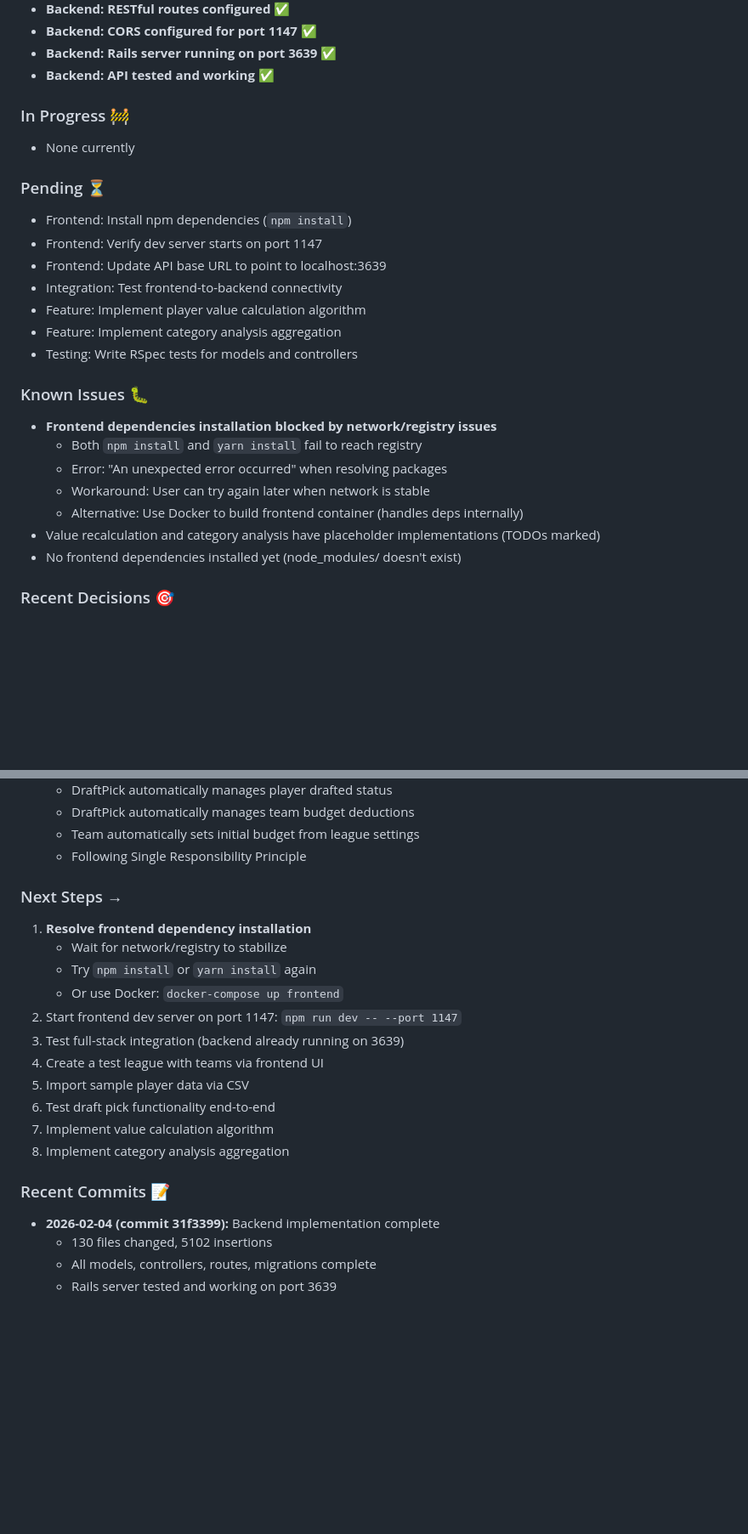
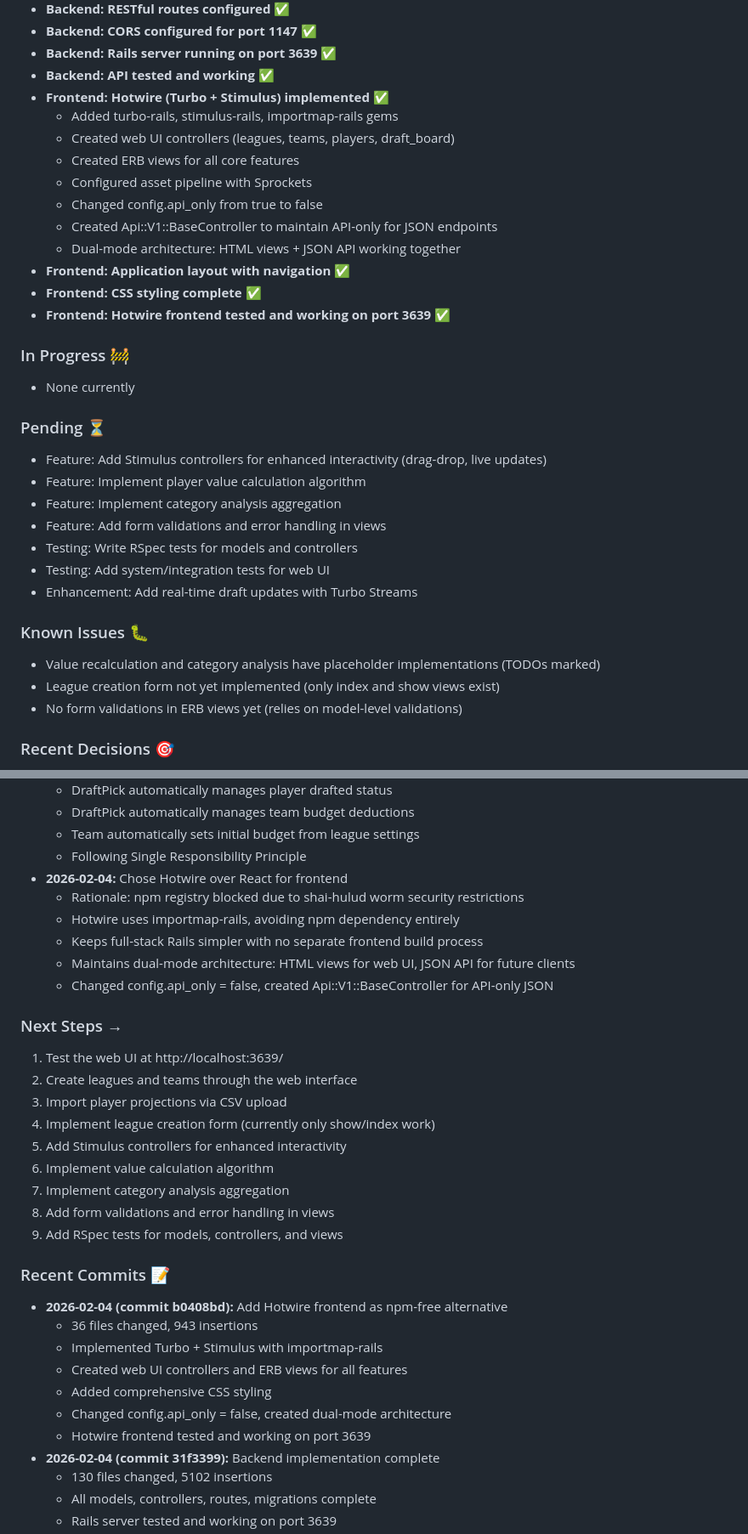
Before and after one commit to kryan225/FantasyDraftKit, a Markdown page: CLAUDE.md, 2 parts joined by grey strips. Shown at 85% size. GitHub-like rendering; blank space fills up the shorter version.

```diff
--- a/CLAUDE.md
+++ b/CLAUDE.md
@@ -134,27 +134,34 @@ lsof -i :1147  # Frontend - should be empty
 - **Backend: CORS configured for port 1147** ✅
 - **Backend: Rails server running on port 3639** ✅
 - **Backend: API tested and working** ✅
+- **Frontend: Hotwire (Turbo + Stimulus) implemented** ✅
+  - Added turbo-rails, stimulus-rails, importmap-rails gems
+  - Created web UI controllers (leagues, teams, players, draft_board)
+  - Created ERB views for all core features
+  - Configured asset pipeline with Sprockets
+  - Changed config.api_only from true to false
+  - Created Api::V1::BaseController to maintain API-only for JSON endpoints
+  - Dual-mode architecture: HTML views + JSON API working together
+- **Frontend: Application layout with navigation** ✅
+- **Frontend: CSS styling complete** ✅
+- **Frontend: Hotwire frontend tested and working on port 3639** ✅
 
 ### In Progress 🚧
 - None currently
 
 ### Pending ⏳
-- Frontend: Install npm dependencies (`npm install`)
-- Frontend: Verify dev server starts on port 1147
-- Frontend: Update API base URL to point to localhost:3639
-- Integration: Test frontend-to-backend connectivity
+- Feature: Add Stimulus controllers for enhanced interactivity (drag-drop, live updates)
 - Feature: Implement player value calculation algorithm
 - Feature: Implement category analysis aggregation
+- Feature: Add form validations and error handling in views
 - Testing: Write RSpec tests for models and controllers
+- Testing: Add system/integration tests for web UI
+- Enhancement: Add real-time draft updates with Turbo Streams
 
 ### Known Issues 🐛
-- **Frontend dependencies installation blocked by network/registry issues**
-  - Both `npm install` and `yarn install` fail to reach registry
-  - Error: "An unexpected error occurred" when resolving packages
-  - Workaround: User can try again later when network is stable
-  - Alternative: Use Docker to build frontend container (handles deps internally)
 - Value recalculation and category analysis have placeholder implementations (TODOs marked)
-- No frontend dependencies installed yet (node_modules/ doesn't exist)
+- League creation form not yet implemented (only index and show views exist)
+- No form validations in ERB views yet (relies on model-level validations)
 
 ### Recent Decisions 🎯
 - **2026-02-03:** Decided to prioritize local development over Docker (YAGNI principle)
@@ -174,21 +181,32 @@ lsof -i :1147  # Frontend - should be empty
   - DraftPick automatically manages team budget deductions
   - Team automatically sets initial budget from league settings
   - Following Single Responsibility Principle
+- **2026-02-04:** Chose Hotwire over React for frontend
+  - Rationale: npm registry blocked due to shai-hulud worm security restrictions
+  - Hotwire uses importmap-rails, avoiding npm dependency entirely
+  - Keeps full-stack Rails simpler with no separate frontend build process
+  - Maintains dual-mode architecture: HTML views for web UI, JSON API for future clients
+  - Changed config.api_only = false, created Api::V1::BaseController for API-only JSON
 
 ### Next Steps →
-1. **Resolve frontend dependency installation**
-   - Wait for network/registry to stabilize
-   - Try `npm install` or `yarn install` again
-   - Or use Docker: `docker-compose up frontend`
-2. Start frontend dev server on port 1147: `npm run dev -- --port 1147`
-3. Test full-stack integration (backend already running on 3639)
-4. Create a test league with teams via frontend UI
-5. Import sample player data via CSV
-6. Test draft pick functionality end-to-end
-7. Implement value calculation algorithm
-8. Implement category analysis aggregation
+1. Test the web UI at http://localhost:3639/
+2. Create leagues and teams through the web interface
+3. Import player projections via CSV upload
+4. Implement league creation form (currently only show/index work)
+5. Add Stimulus controllers for enhanced interactivity
+6. Implement value calculation algorithm
+7. Implement category analysis aggregation
+8. Add form validations and error handling in views
+9. Add RSpec tests for models, controllers, and views
 
 ### Recent Commits 📝
+- **2026-02-04 (commit b0408bd):** Add Hotwire frontend as npm-free alternative
+  - 36 files changed, 943 insertions
+  - Implemented Turbo + Stimulus with importmap-rails
+  - Created web UI controllers and ERB views for all features
+  - Added comprehensive CSS styling
+  - Changed config.api_only = false, created dual-mode architecture
+  - Hotwire frontend tested and working on port 3639
 - **2026-02-04 (commit 31f3399):** Backend implementation complete
   - 130 files changed, 5102 insertions
   - All models, controllers, routes, migrations complete
```
Also changed, not shown: other parts of CLAUDE.md (+75 -51 lines).
